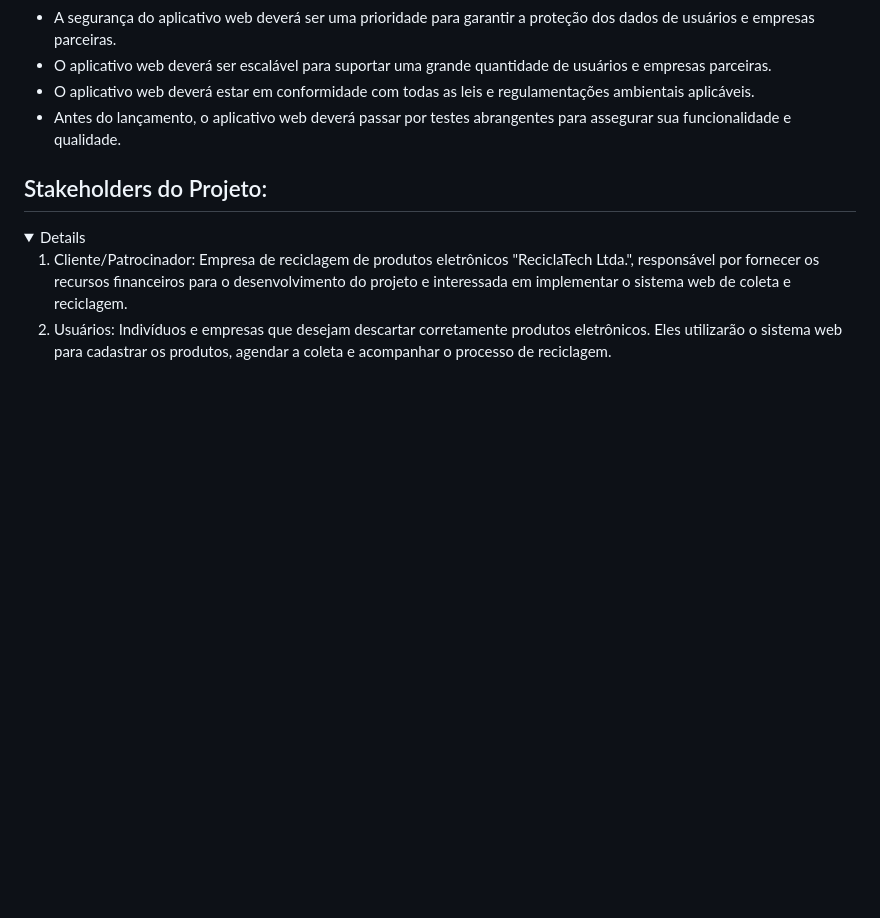
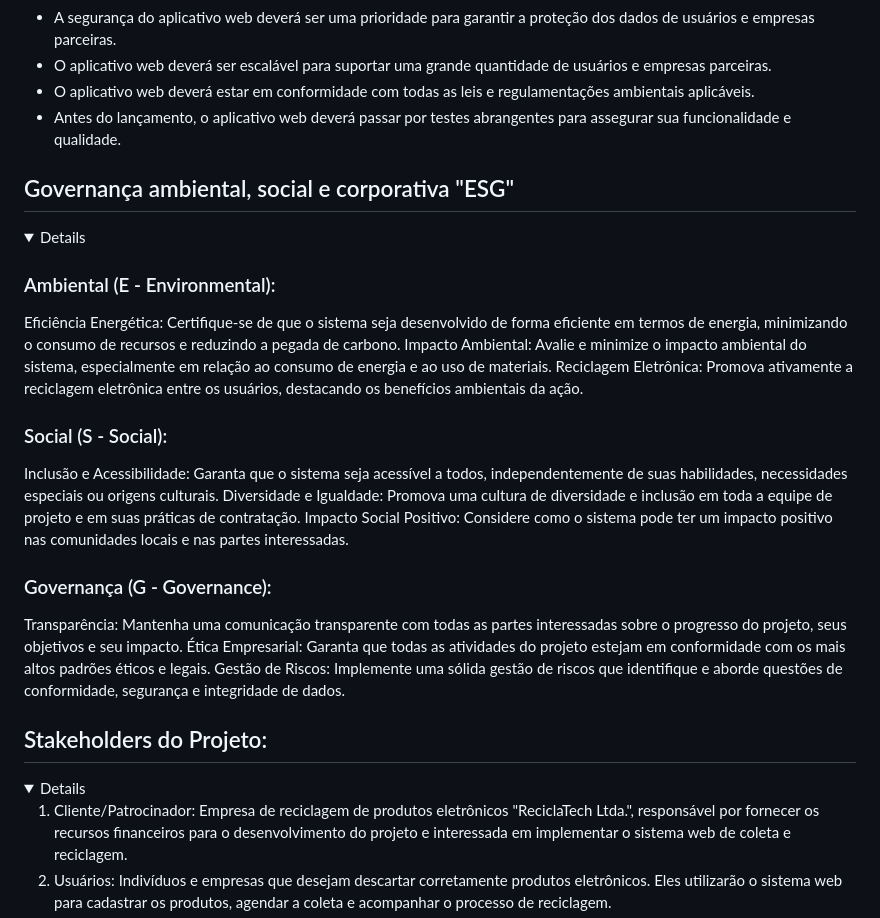
Before and after one commit to ronaldllima/Projeto-EcoCycle, a Markdown page: README.md, the part around the change. Drawn GitHub-style; folded sections open; blank space fills up the shorter version.

```diff
--- a/README.md
+++ b/README.md
@@ -101,6 +101,26 @@ A crescente produção de lixo eletrônico tem se tornado um grande problema amb
 - Antes do lançamento, o aplicativo web deverá passar por testes abrangentes para assegurar sua funcionalidade e qualidade.
 
 </details>
+
+## Governança ambiental, social e corporativa "ESG"
+<details>
+
+### Ambiental (E - Environmental):
+Eficiência Energética: Certifique-se de que o sistema seja desenvolvido de forma eficiente em termos de energia, minimizando o consumo de recursos e reduzindo a pegada de carbono.
+Impacto Ambiental: Avalie e minimize o impacto ambiental do sistema, especialmente em relação ao consumo de energia e ao uso de materiais.
+Reciclagem Eletrônica: Promova ativamente a reciclagem eletrônica entre os usuários, destacando os benefícios ambientais da ação.
+
+### Social (S - Social):
+Inclusão e Acessibilidade: Garanta que o sistema seja acessível a todos, independentemente de suas habilidades, necessidades especiais ou origens culturais.
+Diversidade e Igualdade: Promova uma cultura de diversidade e inclusão em toda a equipe de projeto e em suas práticas de contratação.
+Impacto Social Positivo: Considere como o sistema pode ter um impacto positivo nas comunidades locais e nas partes interessadas.
+
+### Governança (G - Governance):
+Transparência: Mantenha uma comunicação transparente com todas as partes interessadas sobre o progresso do projeto, seus objetivos e seu impacto.
+Ética Empresarial: Garanta que todas as atividades do projeto estejam em conformidade com os mais altos padrões éticos e legais.
+Gestão de Riscos: Implemente uma sólida gestão de riscos que identifique e aborde questões de conformidade, segurança e integridade de dados.
+</details>
+
 
 
 ## Stakeholders do Projeto:
```
